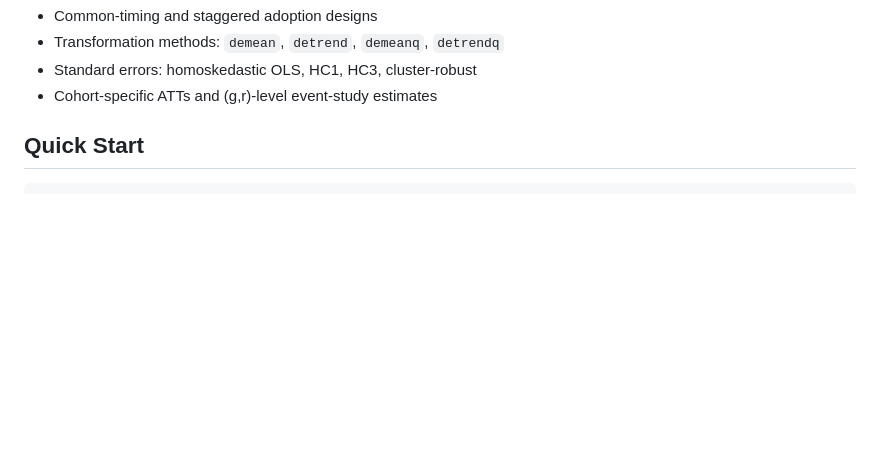
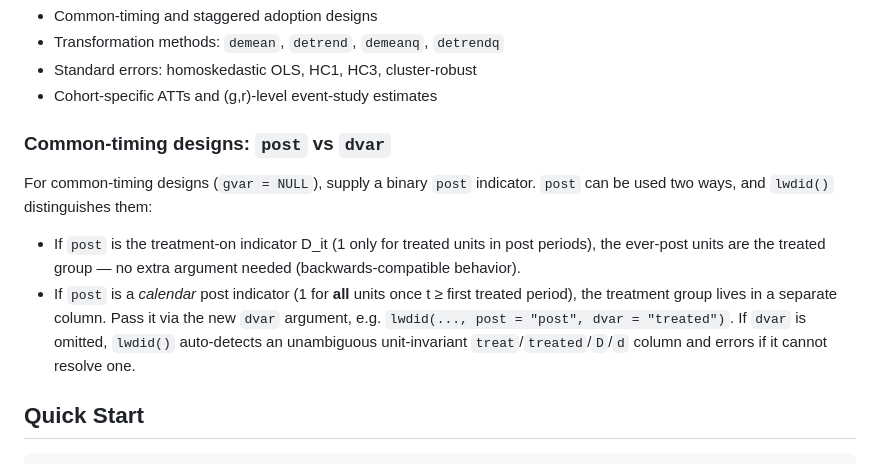
Before and after one commit to xiangao/lwdidR, a Markdown page: README.md, the part around the change. Drawn GitHub-style; blank space fills up the shorter version.

Commit message:
docs: document dvar for common-timing post vs treatment indicator
Co-Authored-By: Claude Opus 4.8 (1M context) <noreply@anthropic.com>

```diff
--- a/README.md
+++ b/README.md
@@ -29,6 +29,20 @@ The package supports:
 - Transformation methods: `demean`, `detrend`, `demeanq`, `detrendq`
 - Standard errors: homoskedastic OLS, HC1, HC3, cluster-robust
 - Cohort-specific ATTs and (g,r)-level event-study estimates
+
+### Common-timing designs: `post` vs `dvar`
+
+For common-timing designs (`gvar = NULL`), supply a binary `post` indicator.
+`post` can be used two ways, and `lwdid()` distinguishes them:
+
+- If `post` is the treatment-on indicator D_it (1 only for treated units in
+  post periods), the ever-post units are the treated group — no extra argument
+  needed (backwards-compatible behavior).
+- If `post` is a *calendar* post indicator (1 for **all** units once t ≥ first
+  treated period), the treatment group lives in a separate column. Pass it via
+  the new `dvar` argument, e.g. `lwdid(..., post = "post", dvar = "treated")`.
+  If `dvar` is omitted, `lwdid()` auto-detects an unambiguous unit-invariant
+  `treat`/`treated`/`D`/`d` column and errors if it cannot resolve one.
 
 ## Quick Start
 
```
